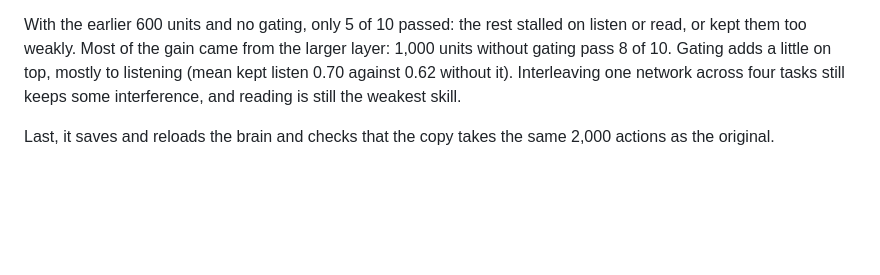
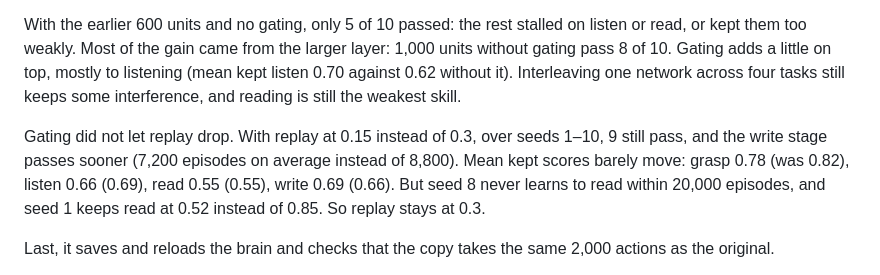
Before and after one commit to faheemkhaskheli9/Brain, a Markdown page: game/world/README.md, the part around the change. Rendered like a GitHub page; blank space fills up the shorter version.

Commit message:
Brain World: record that replay cannot drop to 0.15
Tried replay 0.15 against 0.3 on seeds 1-10 (#32). Mean kept scores are
about the same and write passes sooner, but seed 8 never learns to read
and seed 1 keeps read at 0.52 instead of 0.85, so replay stays at 0.3.

Co-Authored-By: Claude Opus 5.5 <noreply@anthropic.com>

```diff
--- a/game/world/README.md
+++ b/game/world/README.md
@@ -85,6 +85,12 @@ or kept them too weakly. Most of the gain came from the larger layer: 1,000 unit
 it). Interleaving one network across four tasks still keeps some interference, and reading is
 still the weakest skill.
 
+Gating did not let replay drop. With replay at 0.15 instead of 0.3, over seeds 1–10, 9 still pass,
+and the write stage passes sooner (7,200 episodes on average instead of 8,800). Mean kept scores
+barely move: grasp 0.78 (was 0.82), listen 0.66 (0.69), read 0.55 (0.55), write 0.69 (0.66). But
+seed 8 never learns to read within 20,000 episodes, and seed 1 keeps read at 0.52 instead of 0.85.
+So replay stays at 0.3.
+
 Last, it saves and reloads the brain and checks that the copy takes the same 2,000 actions as the
 original.
 
```
